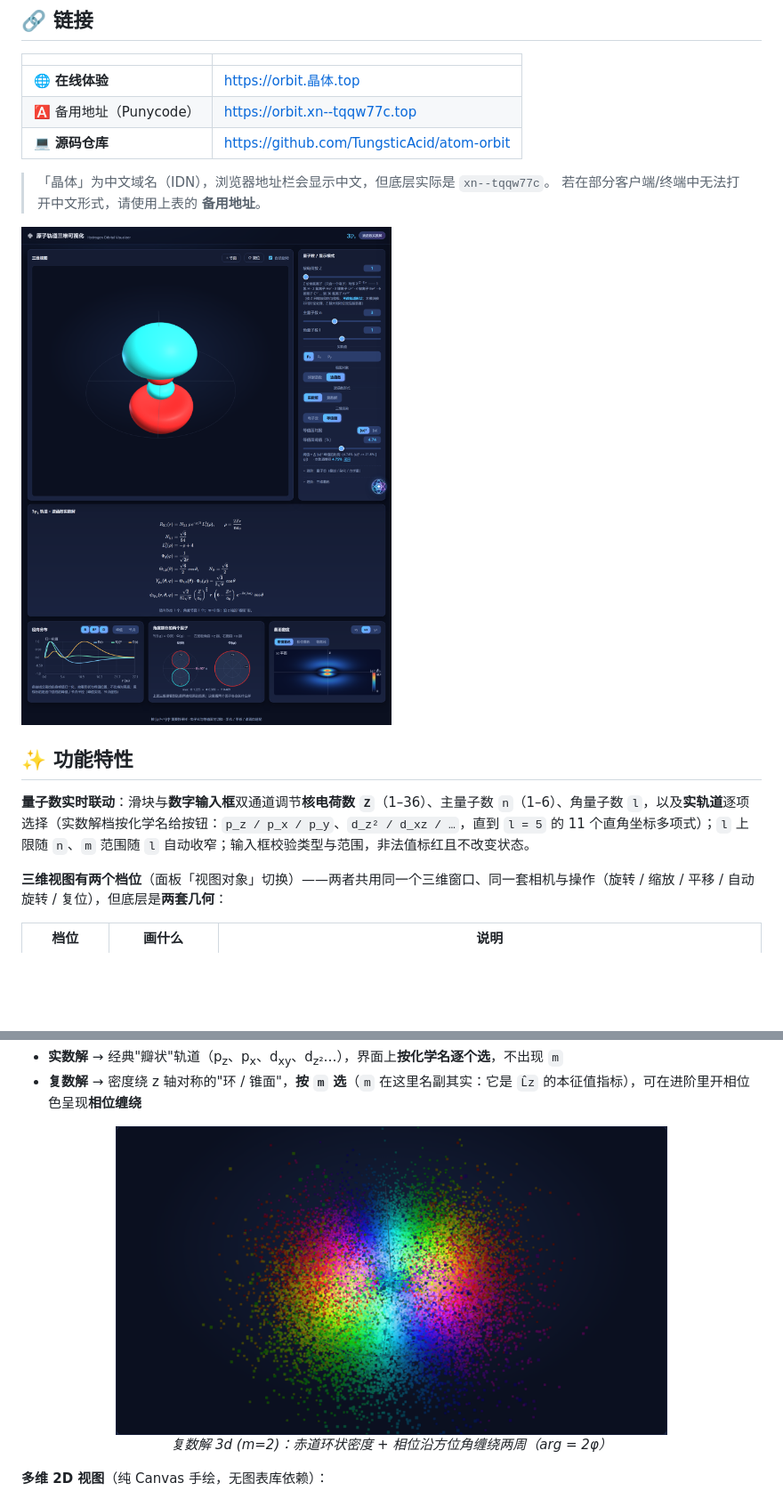
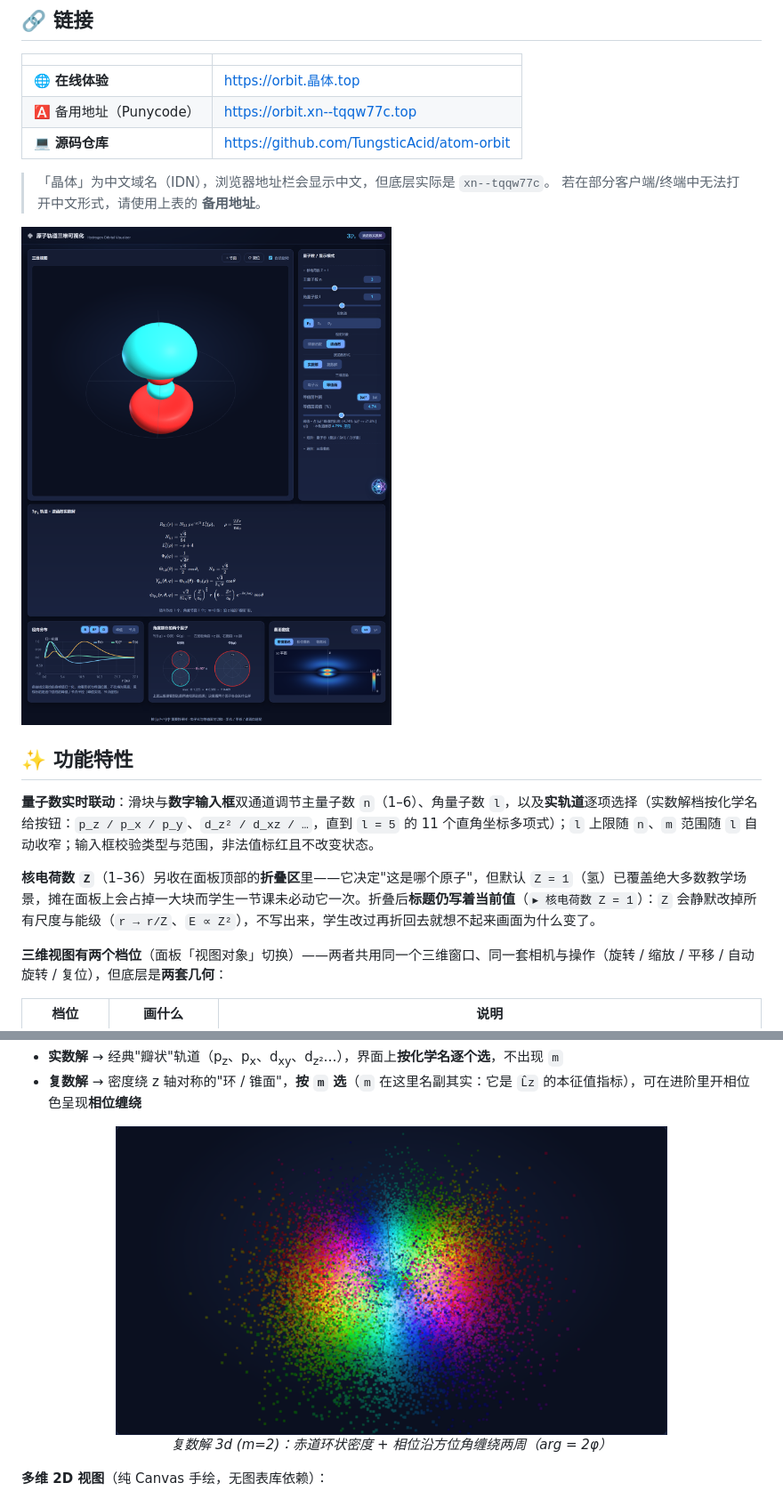
Before and after one commit to TungsticAcid/atom-orbit, a Markdown page: README.md, 2 parts joined by grey strips. Shown at 89% size. Rendered like a GitHub page; pictures changed too: docs/complex-phase.png, docs/preview.png; blank space fills up the shorter version.

```diff
--- a/README.md
+++ b/README.md
@@ -17,7 +17,9 @@
 
 ## ✨ 功能特性
 
-**量子数实时联动**：滑块与**数字输入框**双通道调节**核电荷数 `Z`**（1–36）、主量子数 `n`（1–6）、角量子数 `l`，以及**实轨道**逐项选择（实数解档按化学名给按钮：`p_z / p_x / p_y`、`d_z² / d_xz / …`，直到 `l = 5` 的 11 个直角坐标多项式）；`l` 上限随 `n`、`m` 范围随 `l` 自动收窄；输入框校验类型与范围，非法值标红且不改变状态。
+**量子数实时联动**：滑块与**数字输入框**双通道调节主量子数 `n`（1–6）、角量子数 `l`，以及**实轨道**逐项选择（实数解档按化学名给按钮：`p_z / p_x / p_y`、`d_z² / d_xz / …`，直到 `l = 5` 的 11 个直角坐标多项式）；`l` 上限随 `n`、`m` 范围随 `l` 自动收窄；输入框校验类型与范围，非法值标红且不改变状态。
+
+**核电荷数 `Z`**（1–36）另收在面板顶部的**折叠区**里——它决定"这是哪个原子"，但默认 `Z = 1`（氢）已覆盖绝大多数教学场景，摊在面板上会占掉一大块而学生一节课未必动它一次。折叠后**标题仍写着当前值**（`▸ 核电荷数 Z = 1`）：`Z` 会静默改掉所有尺度与能级（`r → r/Z`、`E ∝ Z²`），不写出来，学生改过再折回去就想不起来画面为什么变了。
 
 **三维视图有两个档位**（面板「视图对象」切换）——两者共用同一个三维窗口、同一套相机与操作（旋转 / 缩放 / 平移 / 自动旋转 / 复位），但底层是**两套几何**：
 
```
Also changed, not shown: H5/README.md (+2 -1 lines), docs/agent.png, docs/isosurface.png, 2 other files.
